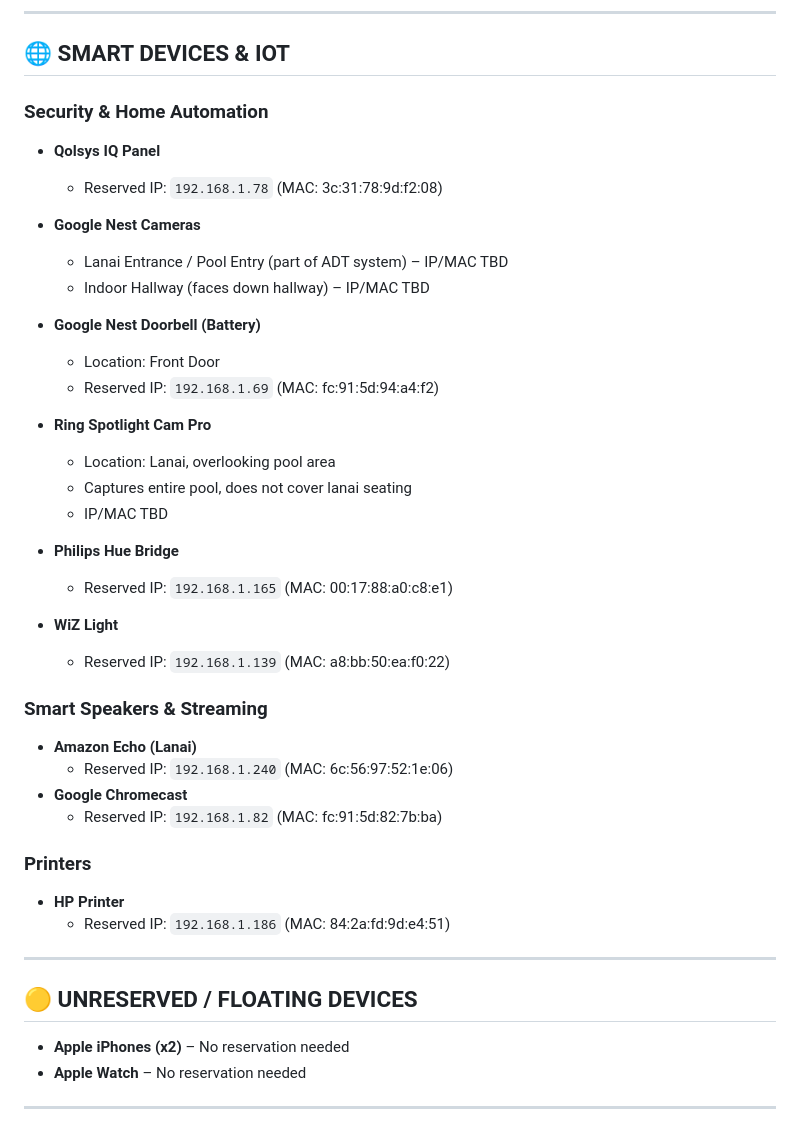
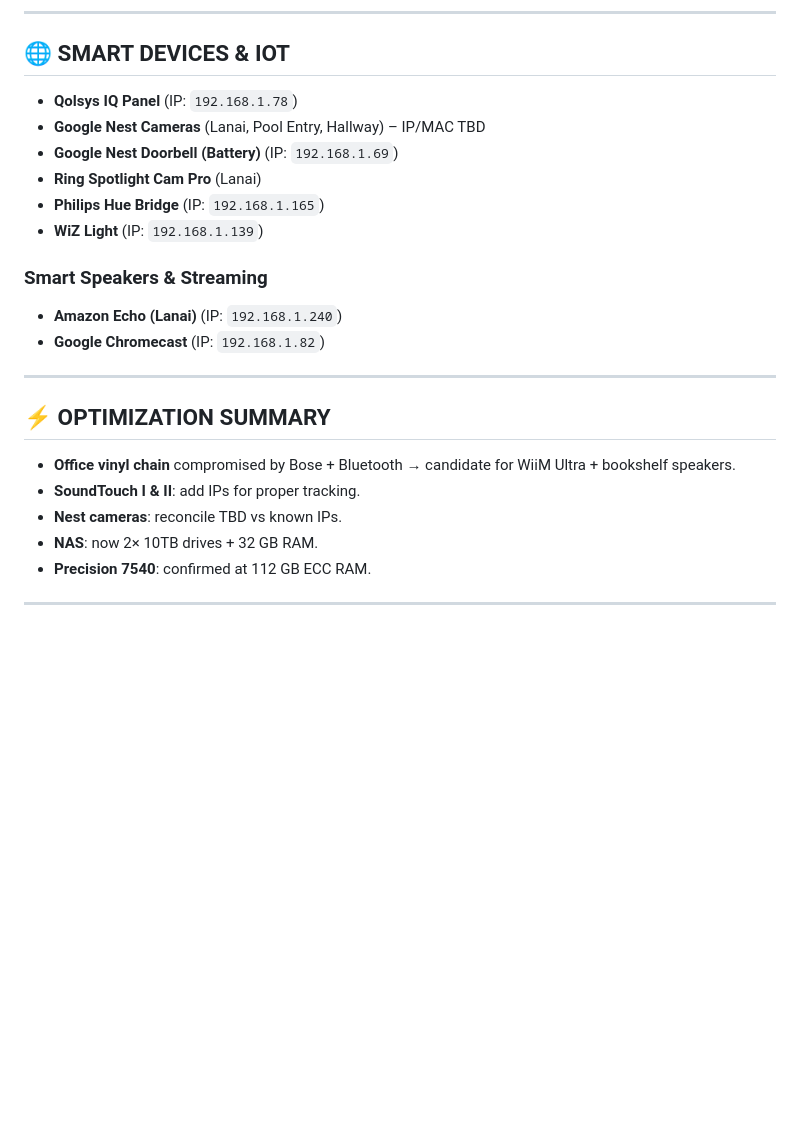
Before and after one commit to MarcArmy2003/The-Audiopheliac, a Markdown page: docs/AV_Network_Master_List.md, the part around the change printed below. Drawn GitHub-style; blank space fills up the shorter version.

```diff
--- a/docs/AV_Network_Master_List.md
+++ b/docs/AV_Network_Master_List.md
@@ -124,44 +101,25 @@ Owner Device ID: GDMARCHE
 
 ## 🌐 SMART DEVICES & IOT
 
-### Security & Home Automation
-- **Qolsys IQ Panel**
-  - Reserved IP: `192.168.1.78` (MAC: 3c:31:78:9d:f2:08)
-
-- **Google Nest Cameras**
-  - Lanai Entrance / Pool Entry (part of ADT system) – IP/MAC TBD
-  - Indoor Hallway (faces down hallway) – IP/MAC TBD
-
-- **Google Nest Doorbell (Battery)**
-  - Location: Front Door
-  - Reserved IP: `192.168.1.69` (MAC: fc:91:5d:94:a4:f2)
-
-- **Ring Spotlight Cam Pro**
-  - Location: Lanai, overlooking pool area
-  - Captures entire pool, does not cover lanai seating
-  - IP/MAC TBD
-
-- **Philips Hue Bridge**
-  - Reserved IP: `192.168.1.165` (MAC: 00:17:88:a0:c8:e1)
-
-- **WiZ Light**
-  - Reserved IP: `192.168.1.139` (MAC: a8:bb:50:ea:f0:22)
+- **Qolsys IQ Panel** (IP: `192.168.1.78`)
+- **Google Nest Cameras** (Lanai, Pool Entry, Hallway) – IP/MAC TBD
+- **Google Nest Doorbell (Battery)** (IP: `192.168.1.69`)
+- **Ring Spotlight Cam Pro** (Lanai)
+- **Philips Hue Bridge** (IP: `192.168.1.165`)
+- **WiZ Light** (IP: `192.168.1.139`)
 
 ### Smart Speakers & Streaming
-- **Amazon Echo (Lanai)**
-  - Reserved IP: `192.168.1.240` (MAC: 6c:56:97:52:1e:06)
-- **Google Chromecast**
-  - Reserved IP: `192.168.1.82` (MAC: fc:91:5d:82:7b:ba)
-
-### Printers
-- **HP Printer**
-  - Reserved IP: `192.168.1.186` (MAC: 84:2a:fd:9d:e4:51)
+- **Amazon Echo (Lanai)** (IP: `192.168.1.240`)
+- **Google Chromecast** (IP: `192.168.1.82`)
 
 ---
 
-## 🟡 UNRESERVED / FLOATING DEVICES
-- **Apple iPhones (x2)** – No reservation needed
-- **Apple Watch** – No reservation needed
+## ⚡ OPTIMIZATION SUMMARY
+- **Office vinyl chain** compromised by Bose + Bluetooth → candidate for WiiM Ultra + bookshelf speakers.
+- **SoundTouch I & II**: add IPs for proper tracking.
+- **Nest cameras**: reconcile TBD vs known IPs.
+- **NAS**: now 2× 10TB drives + 32 GB RAM.
+- **Precision 7540**: confirmed at 112 GB ECC RAM.
 
 ---
 
```
Also changed, not shown: other parts of docs/AV_Network_Master_List.md (+80 -74 lines).
